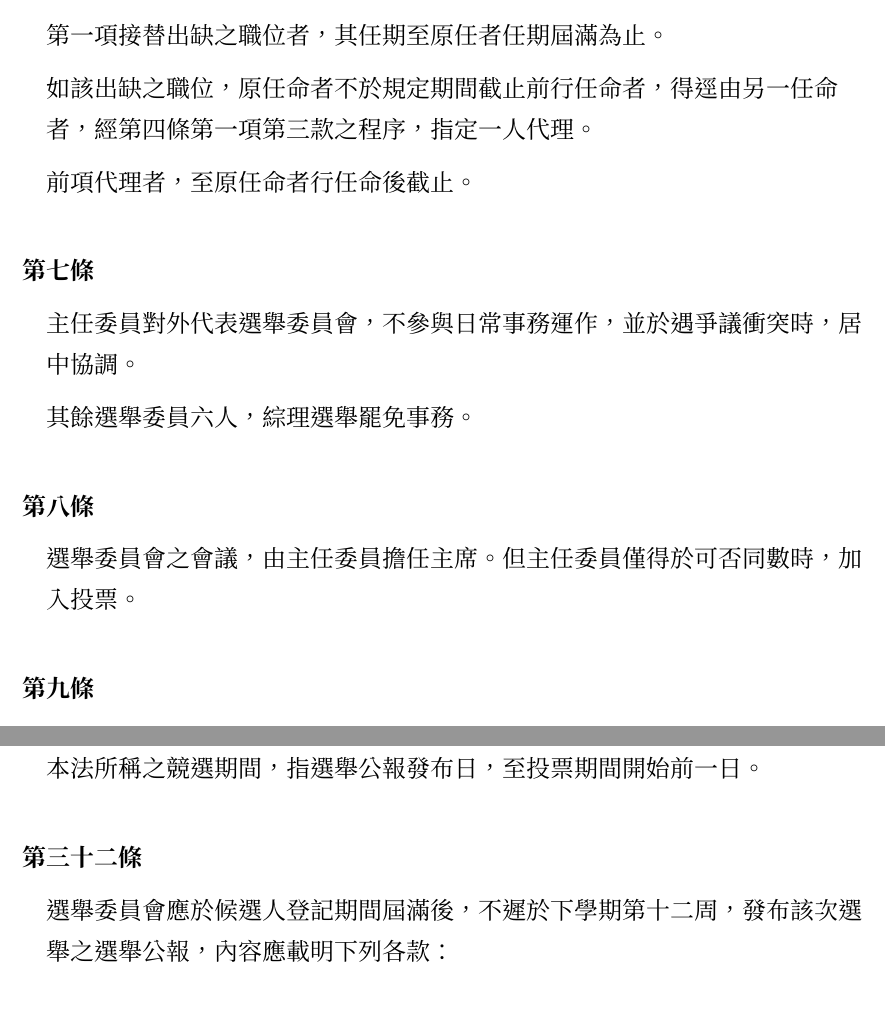
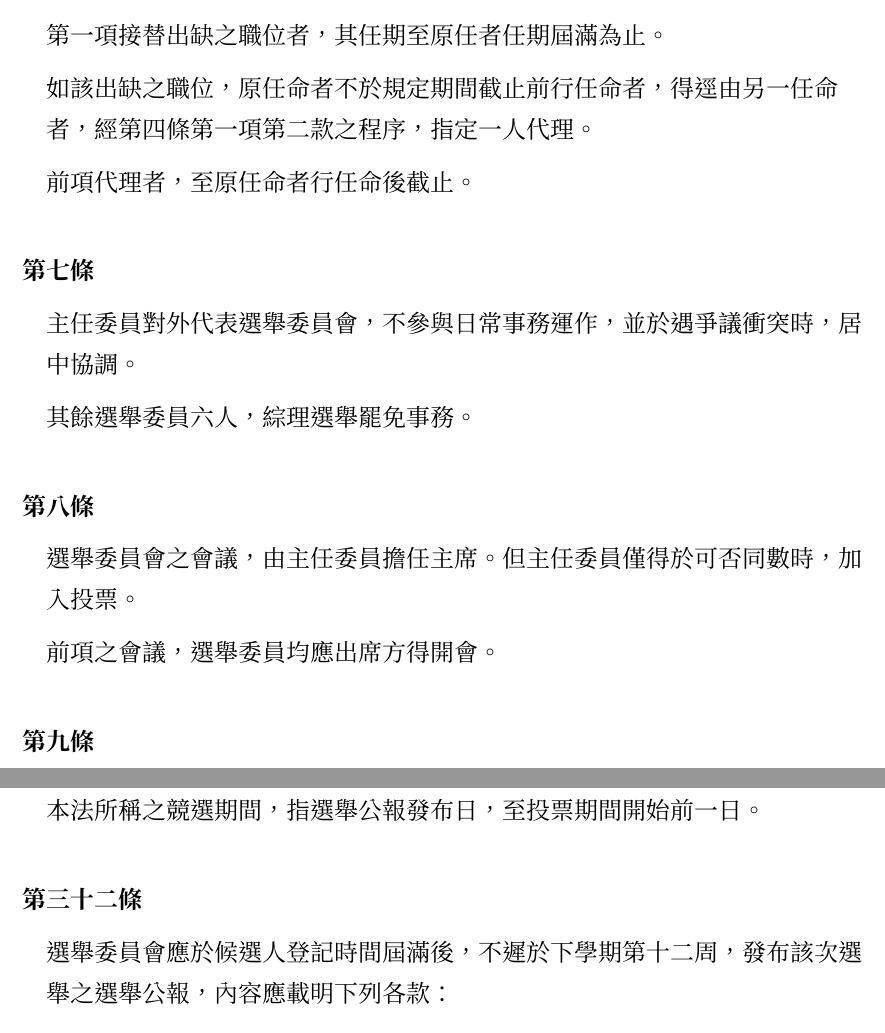
Before and after one commit to gino1234123/nuta_statutes, a Typst document (03_選舉罷免法/選舉罷免法.typ): two parts of pages 2 and 7 of 15, joined at a grey line, cut so that both start at the same text. Compiled offline with Typst 0.15; a missing font is replaced by an installed copy or a similar font.

Commit message:
ALL: 文字修正

```diff
--- a/03_選舉罷免法/選舉罷免法.typ
+++ b/03_選舉罷免法/選舉罷免法.typ
@@ -34,7 +34,7 @@
 #article()[
   #para()[選舉委員如因辭職或有其他致其無法行使職權之情事而出缺者，應由原任命者於七日內，再行任命。]
   #para()[第一項接替出缺之職位者，其任期至原任者任期屆滿為止。]
-  #para()[如該出缺之職位，原任命者不於規定期間截止前行任命者，得逕由另一任命者，經第四條第一項第三款之程序，指定一人代理。]
+  #para()[如該出缺之職位，原任命者不於規定期間截止前行任命者，得逕由另一任命者，經第四條第一項第二款之程序，指定一人代理。]
   #para()[前項代理者，至原任命者行任命後截止。]
 ]
 
@@ -45,6 +45,7 @@
 
 #article()[
   #para()[選舉委員會之會議，由主任委員擔任主席。但主任委員僅得於可否同數時，加入投票。]
+  #para()[前項之會議，選舉委員均應出席方得開會。]
 ]
 
 #article()[
@@ -128,7 +129,7 @@
   #subpara()[投票期間。]
   #subpara()[應選舉之職位。]
   #subpara()[各選區之應選名額。]
-  #subpara()[候選人登記期間、應繳交之資料及費用。]
+  #subpara()[候選人登記時間、應繳交之資料及費用。]
   #subpara()[選舉委員名單。]
   #subpara()[空白登記表之電子檔案。]
   #subpara()[選舉規則。]
@@ -155,12 +156,12 @@
 ]
 
 #article()[
-  #para()[候選人登記期間，應不短於三日，但不得長於七日。]
+  #para()[候選人登記時間，應不短於三日，但不得長於七日。]
 ]
 
 #article()[
-  #para()[登記人得於候選人登記期間截止前，撤回登記。但撤回者，於當次選舉不得再次登記。]
-  #para()[候選人登記期間截止後，不得撤回登記。]
+  #para()[登記人得於候選人登記時間截止前，撤回登記。但撤回者，於當次選舉不得再次登記。]
+  #para()[候選人登記時間截止後，不得撤回登記。]
 ]
 
 #article()[
@@ -168,7 +169,7 @@
 ]
 
 #article()[
-  #para()[候選人登記期間截止後，如發現候選人有不符本法對候選人資格之規定者，選舉委員會應撤銷該候選人之登記。]
+  #para()[候選人登記時間截止後，如發現候選人有不符本法對候選人資格之規定者，選舉委員會應撤銷該候選人之登記。]
 ]
 
 #article()[
@@ -176,7 +177,7 @@
 ]
 
 #article()[
-  #para()[候選人登記期間截止後，選舉委員會應於選舉公報發布前，擇期辦理候選人號次抽籤。]
+  #para()[候選人登記時間截止後，選舉委員會應於選舉公報發布前，擇期辦理候選人號次抽籤。]
   #para()[候選人不克親自到場抽籤者，得以委託書委託一人代為抽籤。]
   #para()[候選人或其委託人未有到場抽籤者，由選舉委員會代為抽籤。]
 ]
@@ -188,7 +189,7 @@
 ]
 
 #article()[
-  #para()[選舉委員會應於候選人登記期間屆滿後，不遲於下學期第十二周，發布該次選舉之選舉公報，內容應載明下列各款：]
+  #para()[選舉委員會應於候選人登記時間屆滿後，不遲於下學期第十二周，發布該次選舉之選舉公報，內容應載明下列各款：]
   #subpara()[投、開票時間及地點。]
   #subpara()[應選舉之職位。]
   #subpara()[各選區之應選名額。]
@@ -371,3 +372,4 @@
 ]
 
 #article()[
+  #para()[學生代表大會選舉代表罷免案之提出，應由領銜人一人，以書面或以文書型式經由通訊網路，向選舉委員會提出。並於提出後之十四日內，將連署書暨連署名冊，付予選舉委員會。]
```
Also changed, not shown: 00_組織章程/章程草案.typ (+1 -1 lines), 01_法規標準法/法規標準法.typ (+1 -1 lines), 02_學生代表大會職權行使法/學生代表大會職權行使法.typ (+3 -2 lines), 04_財務管理法/財務管理法.typ (+6 -6 lines), 03_選舉罷免法/選舉罷免法.typ (5 more changed lines).
